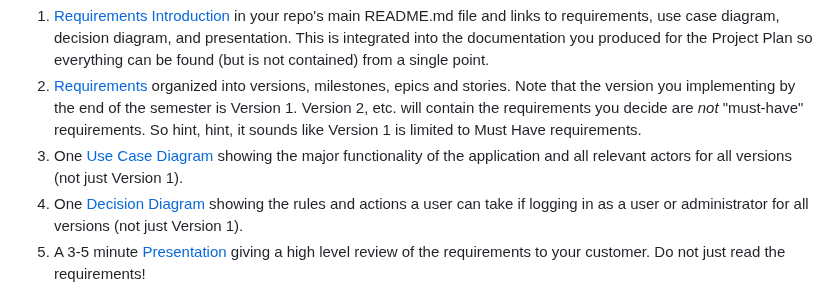
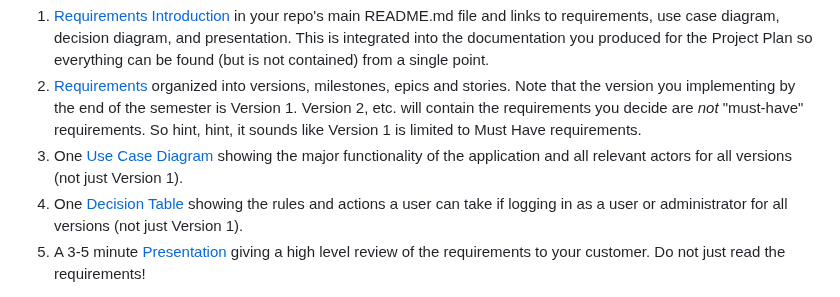
Before and after one commit to jeff-adkisson/swe-3313-fall-2023, a Markdown page: project/details-requirements.md, the part around the change. Drawn GitHub-style.

Commit message:
Fixed link

```diff
--- a/project/details-requirements.md
+++ b/project/details-requirements.md
@@ -12,7 +12,7 @@ Here are your deliverables in this phase:
 2.  [Requirements](README.md#requirements-writing) organized into versions, milestones, epics and stories.
     Note that the version you implementing by the end of the semester is Version 1. Version 2, etc. will contain the requirements you decide are *not* "must-have" requirements. So hint, hint, it sounds like Version 1 is limited to Must Have requirements.
 3.  One [Use Case Diagram](README.md#use-case-diagram) showing the major functionality of the application and all relevant actors for all versions (not just Version 1).
-4.  One [Decision Diagram](README.md#decision-diagram) showing the rules and actions a user can take if logging in as a user or administrator for all versions (not just Version 1).
+4.  One [Decision Table](README.md#decision-table) showing the rules and actions a user can take if logging in as a user or administrator for all versions (not just Version 1).
 5.  A 3-5 minute [Presentation](README.md#requirements-presentation) giving a high level review of the requirements to your customer. Do not just read the requirements!
 
 All deliverables must be written in Markdown and posted to your team GitHub repo. Graphics such as diagrams will be displayed in your markdown and included in your repo.
```
